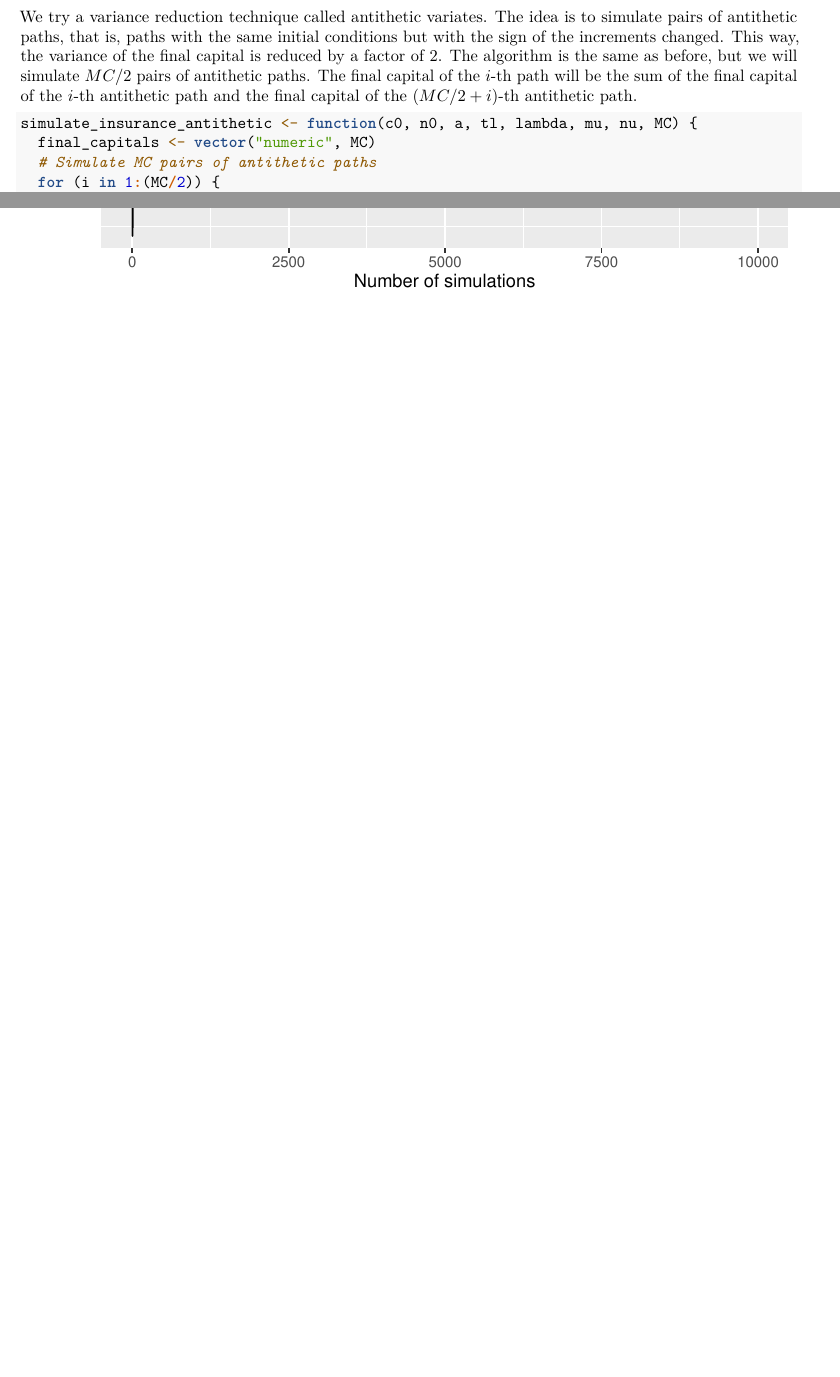
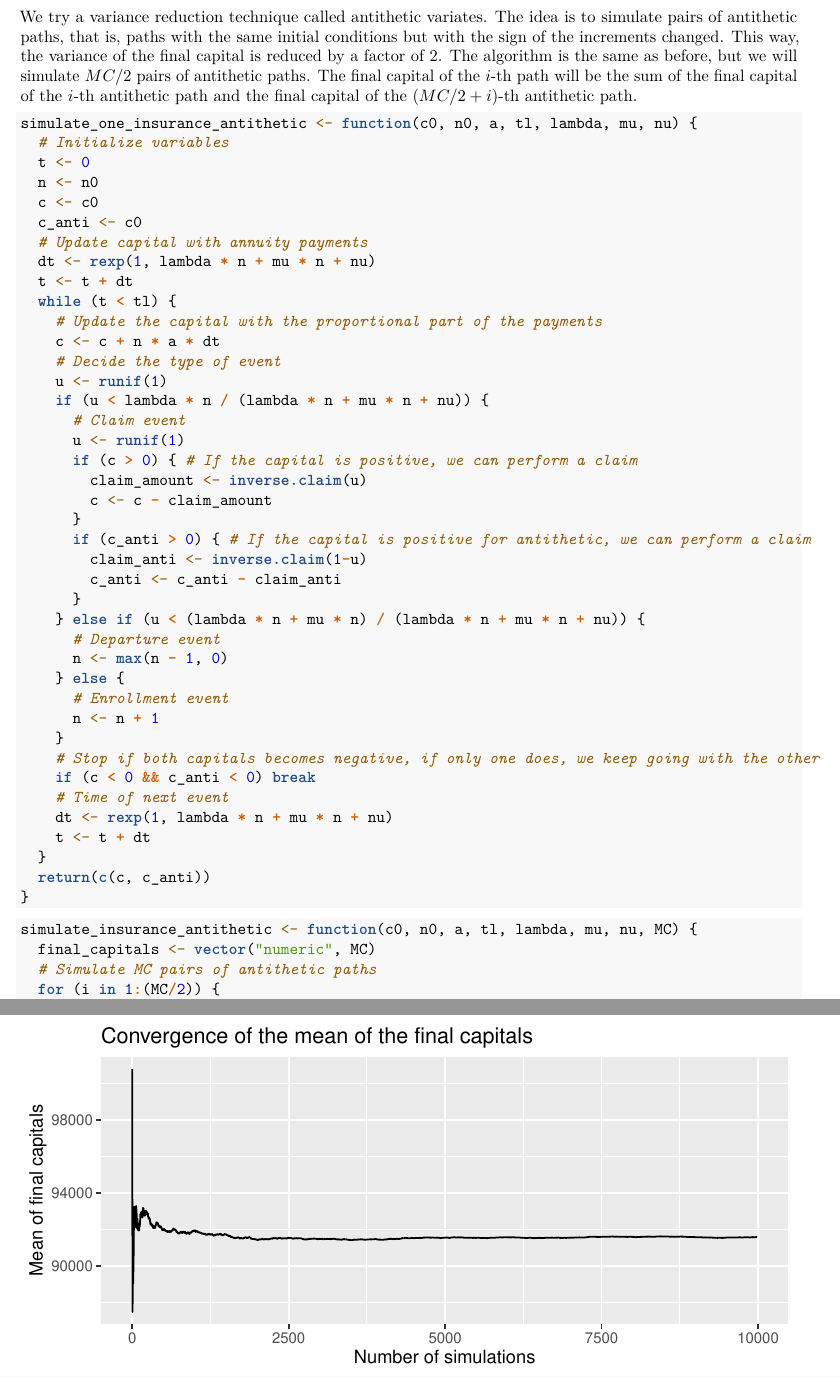
Before and after one commit to nachogomezf/sim-project, an R Markdown document (template_sim_project.Rmd): two parts of pages 4 and 6 of 7, joined at a grey line, cut so that both start at the same text, the shorter picture padded with empty space. Rendered offline with R 4.5, knitr and Pandoc, then LaTeX, with nearby package versions; some code elsewhere in the file could not run offline.

Commit message:
antithetic

````diff
--- a/template_sim_project.Rmd
+++ b/template_sim_project.Rmd
@@ -153,6 +153,49 @@ simulate_insurance <- function(c0, n0, a, tl, lambda, mu, nu, MC) {
 We try a variance reduction technique called antithetic variates. The idea is to simulate pairs of antithetic paths, that is, paths with the same initial conditions but with the sign of the increments changed.
 This way, the variance of the final capital is reduced by a factor of 2. The algorithm is the same as before, but we will simulate $MC/2$ pairs of antithetic paths.
 The final capital of the $i$-th path will be the sum of the final capital of the $i$-th antithetic path and the final capital of the $(MC/2 + i)$-th antithetic path.
+
+```{r antitheticfunction}
+simulate_one_insurance_antithetic <- function(c0, n0, a, tl, lambda, mu, nu) {
+  # Initialize variables
+  t <- 0
+  n <- n0
+  c <- c0
+  c_anti <- c0
+  # Update capital with annuity payments
+  dt <- rexp(1, lambda * n + mu * n + nu)
+  t <- t + dt
+  while (t < tl) {
+    # Update the capital with the proportional part of the payments
+    c <- c + n * a * dt
+    # Decide the type of event
+    u <- runif(1)
+    if (u < lambda * n / (lambda * n + mu * n + nu)) {
+      # Claim event
+      u <- runif(1)
+      if (c > 0) { # If the capital is positive, we can perform a claim
+        claim_amount <- inverse.claim(u)
+        c <- c - claim_amount
+      }
+      if (c_anti > 0) { # If the capital is positive for antithetic, we can perform a claim
+        claim_anti <- inverse.claim(1-u)
+        c_anti <- c_anti - claim_anti
+      }
+    } else if (u < (lambda * n + mu * n) / (lambda * n + mu * n + nu)) {
+      # Departure event
+      n <- max(n - 1, 0)
+    } else {
+      # Enrollment event
+      n <- n + 1
+    }
+    # Stop if both capitals becomes negative, if only one does, we keep going with the other
+    if (c < 0 && c_anti < 0) break
+    # Time of next event
+    dt <- rexp(1, lambda * n + mu * n + nu)
+    t <- t + dt
+  }
+  return(c(c, c_anti))
+}
+```
 ```{r antithetic}
 simulate_insurance_antithetic <- function(c0, n0, a, tl, lambda, mu, nu, MC) {
   final_capitals <- vector("numeric", MC)
````
Also changed, not shown: template_sim_project.Rmd (2 more changed lines).
